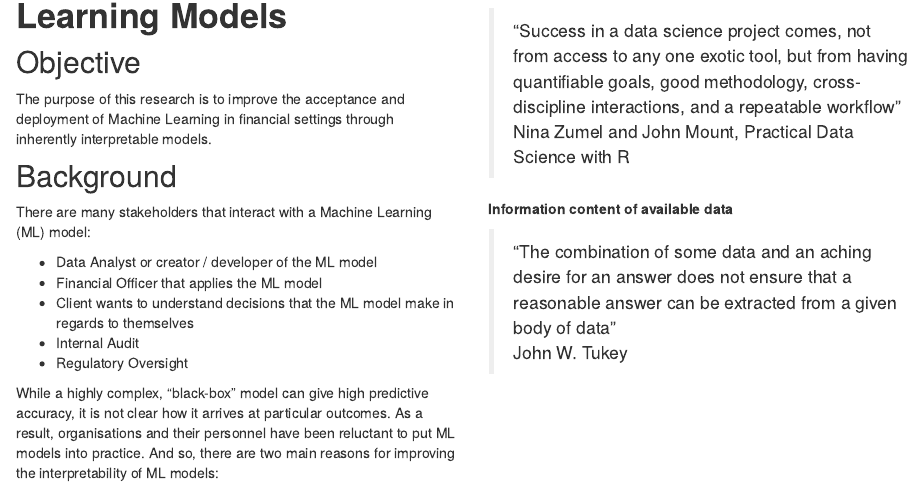
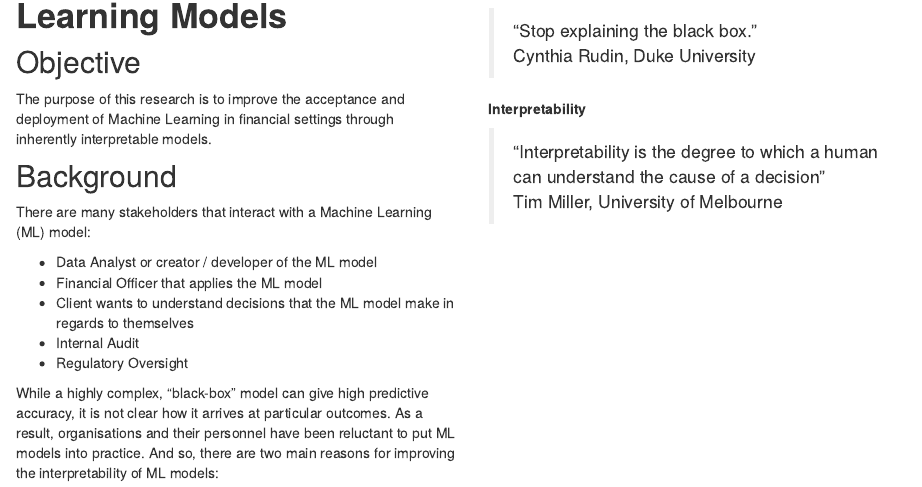
Before and after one commit to JJCoen/IML, an R Markdown document (analysis/index.Rmd): the page in a window 1100 px wide, from 120 px down. Rendered offline with R 4.5, knitr and Pandoc, with nearby package versions; drawn as R Markdown's standard HTML page in place of the format the file asks for.

Commit message:
wflow_publish(c("analysis/index.Rmd"))

```diff
--- a/analysis/index.Rmd
+++ b/analysis/index.Rmd
@@ -53,10 +53,10 @@ While a highly complex, "black-box" model can give high predictive accuracy, it
 
->"Success in a data science project comes, not from access to any one exotic tool, but from having quantifiable goals, good methodology, cross-discipline interactions, and a repeatable workflow"\
->Nina Zumel and John Mount, Practical Data Science with R
+>"Stop explaining the black box."\
+>Cynthia Rudin, Duke University
 
-**Information content of available data**
+**Interpretability**
 
->"The combination of some data and an aching desire for an answer does not ensure that a reasonable answer can be extracted from a given body of data"\
->John W. Tukey
+>"Interpretability is the degree to which a human can understand the cause of a decision"\
+>Tim Miller, University of Melbourne
 
 </div>
```
Also changed, not shown: analysis/index.Rmd (2 more changed lines).
